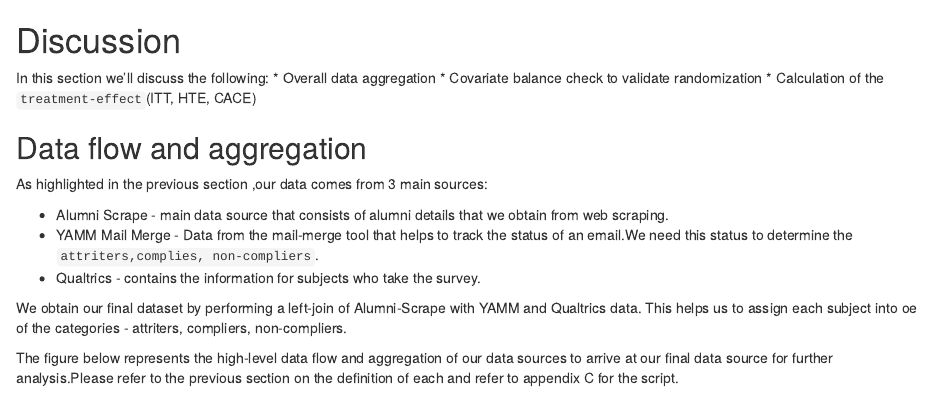
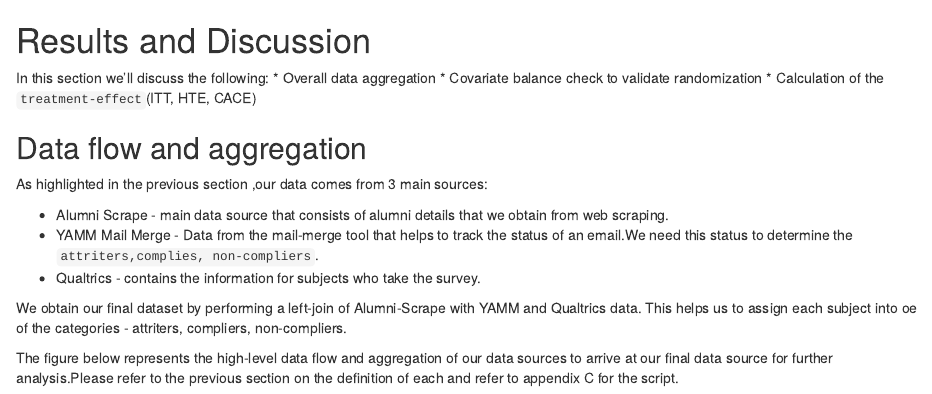
Before and after one commit to Thomas-Gao-MIDS/w241_alumni_survey, an R Markdown document (report/sections/discussion.Rmd): the page in a window 1100 px wide, from its top. Rendered offline with R 4.5, knitr and Pandoc, with nearby package versions; some code elsewhere in the file could not run offline; common packages that the code uses without loading them are loaded.

Commit message:
Updated discussion file heading to be 'Results and Discussion' and removed results.Rmd file.

```diff
--- a/report/sections/discussion.Rmd
+++ b/report/sections/discussion.Rmd
@@ -1,4 +1,4 @@
-# Discussion
+# Results and Discussion
 
 In this section we'll discuss the following:
 * Overall data aggregation
```
Also changed, not shown: report/sections/results.Rmd (deleted, +0 -3 lines).
